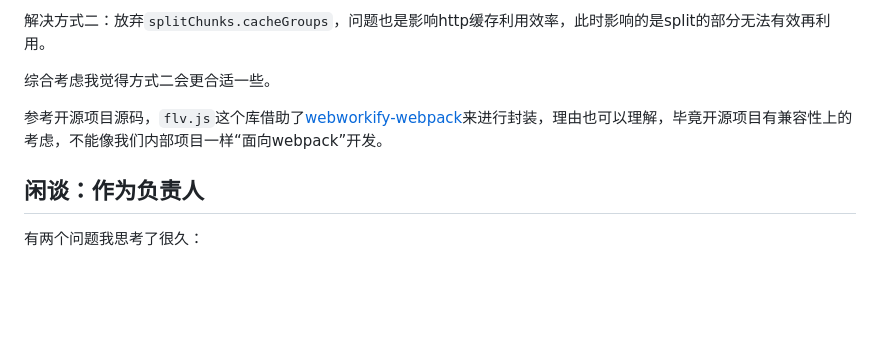
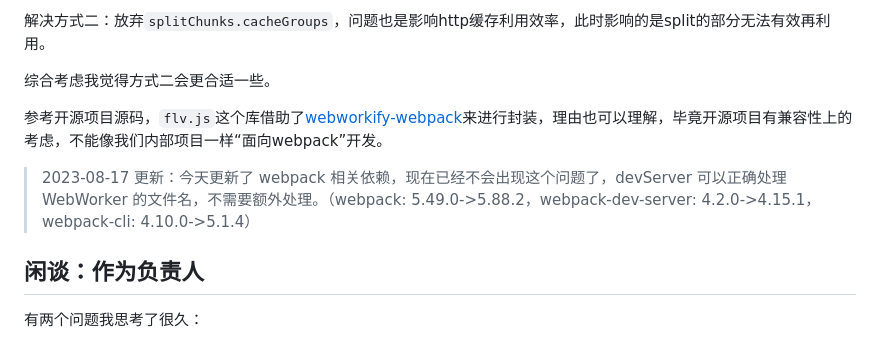
Before and after one commit to Saodd/tech-blog-content, a Markdown page: 2023/230225-tech-month.md, the part around the change. Drawn GitHub-style; blank space fills up the shorter version.

```diff
--- a/2023/230225-tech-month.md
+++ b/2023/230225-tech-month.md
@@ -98,6 +98,8 @@ http://127.0.0.1/xxx_src_xxx-worker_entry_ts.undefined.js
 
 参考开源项目源码，`flv.js`这个库借助了[webworkify-webpack](https://www.npmjs.com/package/webworkify-webpack)来进行封装，理由也可以理解，毕竟开源项目有兼容性上的考虑，不能像我们内部项目一样“面向webpack”开发。
 
+> 2023-08-17 更新：今天更新了 webpack 相关依赖，现在已经不会出现这个问题了，devServer 可以正确处理 WebWorker 的文件名，不需要额外处理。（webpack: 5.49.0->5.88.2，webpack-dev-server: 4.2.0->4.15.1，webpack-cli: 4.10.0->5.1.4）
+
 ## 闲谈：作为负责人
 
 有两个问题我思考了很久：
```
Also changed, not shown: 2023/230820-tech-month.md (added, +120 -0 lines).
